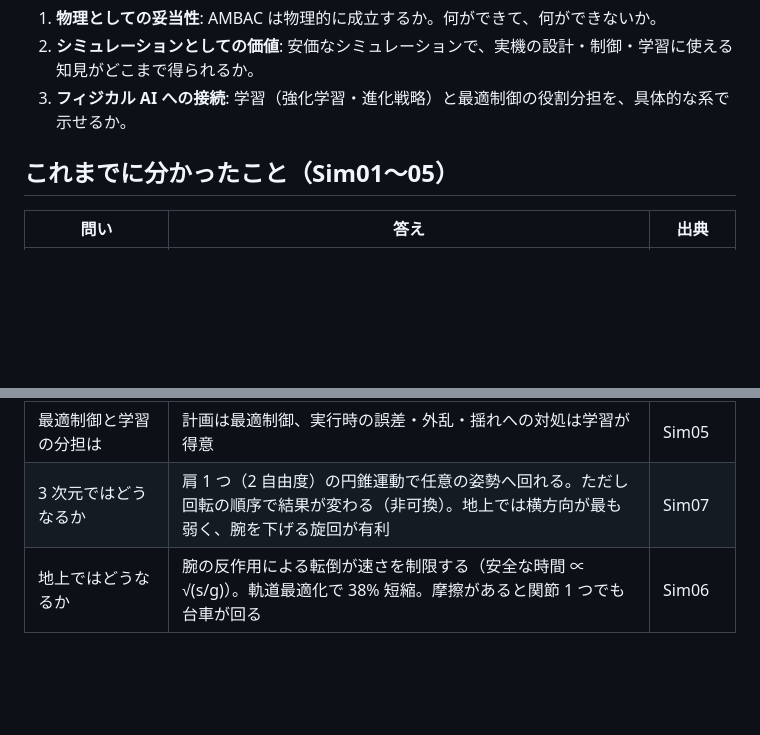
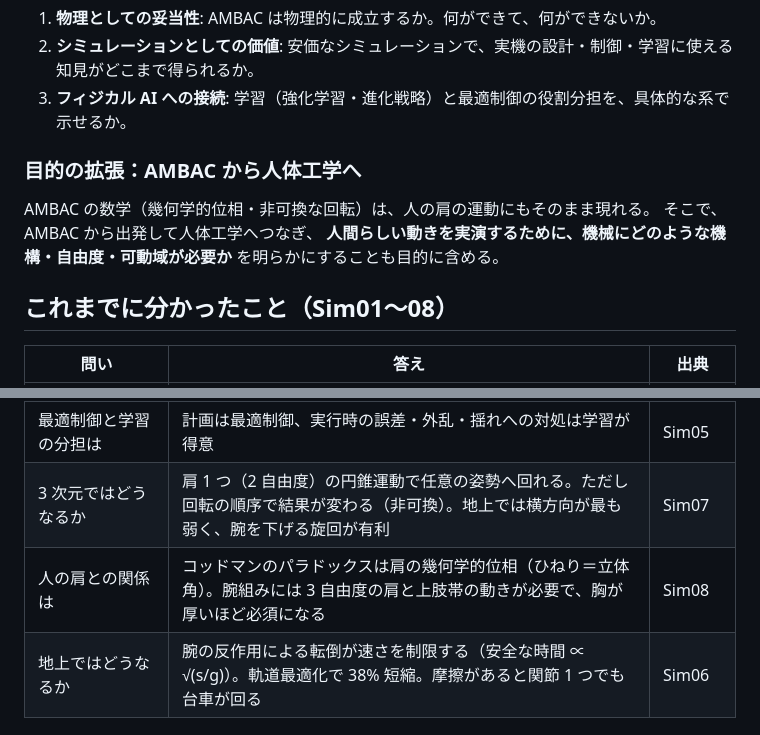
Before and after one commit to okamasaya/simulation_AMBAC, a Markdown page: docs/00_purpose.md, 2 parts joined by grey strips. Drawn GitHub-style; blank space fills up the shorter version.

```diff
--- a/docs/00_purpose.md
+++ b/docs/00_purpose.md
@@ -13,7 +13,13 @@
 2. **シミュレーションとしての価値**: 安価なシミュレーションで、実機の設計・制御・学習に使える知見がどこまで得られるか。
 3. **フィジカル AI への接続**: 学習（強化学習・進化戦略）と最適制御の役割分担を、具体的な系で示せるか。
 
-## これまでに分かったこと（Sim01〜05）
+### 目的の拡張：AMBAC から人体工学へ
+
+AMBAC の数学（幾何学的位相・非可換な回転）は、人の肩の運動にもそのまま現れる。
+そこで、AMBAC から出発して人体工学へつなぎ、
+**人間らしい動きを実演するために、機械にどのような機構・自由度・可動域が必要か** を明らかにすることも目的に含める。
+
+## これまでに分かったこと（Sim01〜08）
 
 | 問い | 答え | 出典 |
 |---|---|---|
@@ -23,6 +29,7 @@
 | 学習で獲得できるか | 「ループを描く振動子」という構造を与えれば可能で、専門家制御を上回った。構造なしでは失敗する | Sim05 |
 | 最適制御と学習の分担は | 計画は最適制御、実行時の誤差・外乱・揺れへの対処は学習が得意 | Sim05 |
 | 3 次元ではどうなるか | 肩 1 つ（2 自由度）の円錐運動で任意の姿勢へ回れる。ただし回転の順序で結果が変わる（非可換）。地上では横方向が最も弱く、腕を下げる旋回が有利 | Sim07 |
+| 人の肩との関係は | コッドマンのパラドックスは肩の幾何学的位相（ひねり＝立体角）。腕組みには 3 自由度の肩と上肢帯の動きが必要で、胸が厚いほど必須になる | Sim08 |
 | 地上ではどうなるか | 腕の反作用による転倒が速さを制限する（安全な時間 ∝ √(s/g)）。軌道最適化で 38% 短縮。摩擦があると関節 1 つでも台車が回る | Sim06 |
 
 ## スコープと前提
```
Also changed, not shown: README.md (+7 -0 lines), docs/08_shoulder_human.md (added, +120 -0 lines), figures/sim08_shoulder.png (added), 6 other files.
